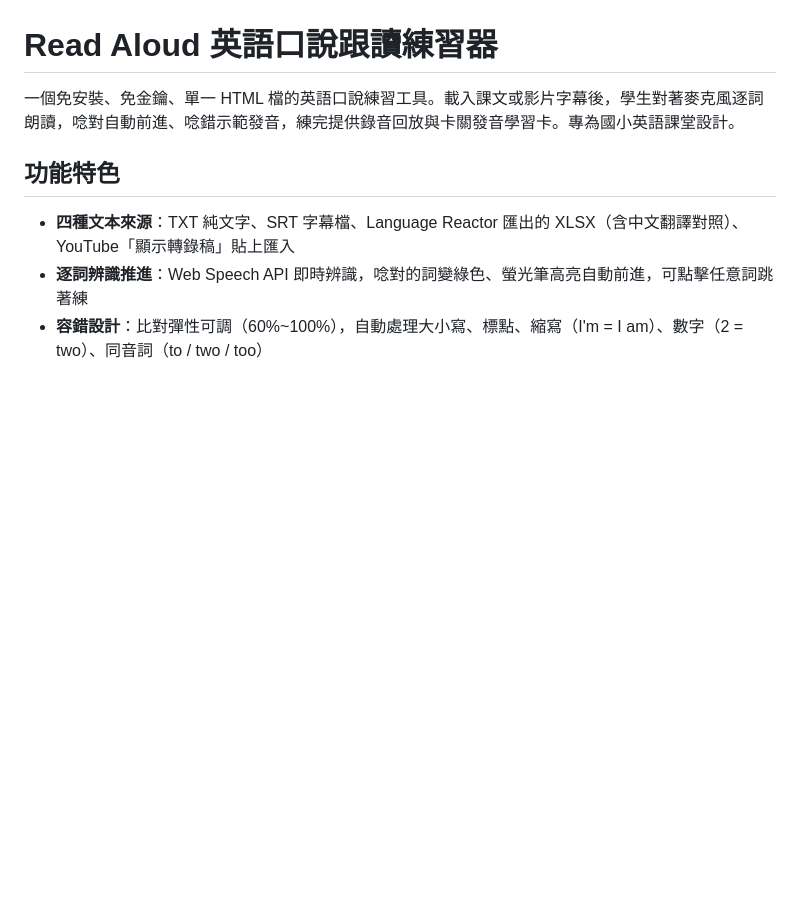
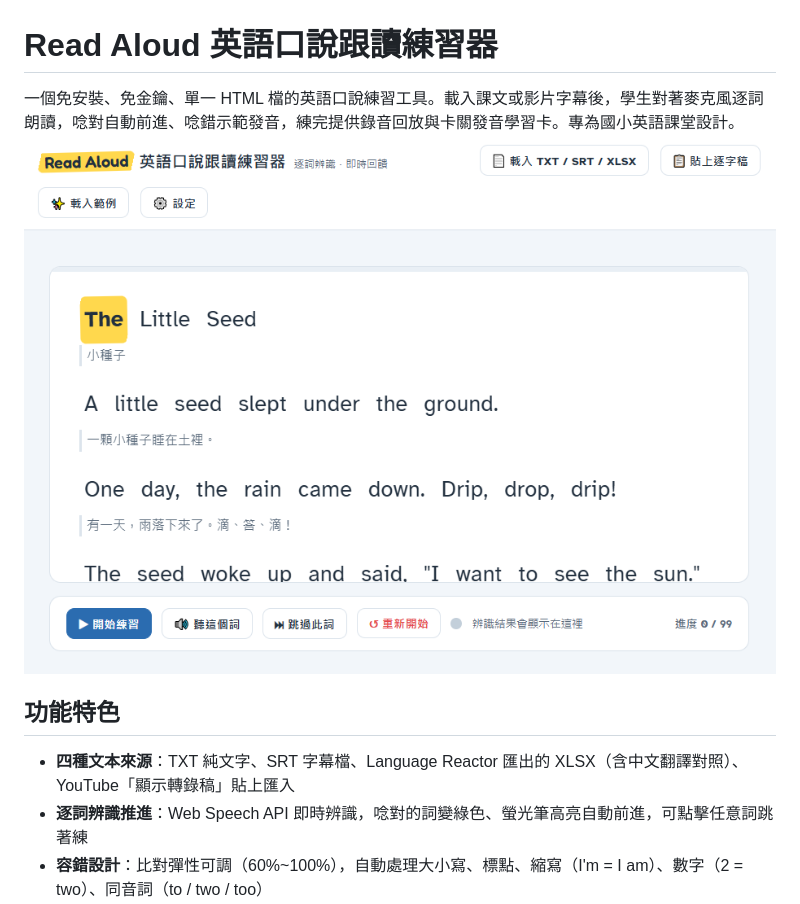
Before and after one commit to kacaw529-lang/YouToSpeak, a Markdown page: README.md, the part around the change. Drawn GitHub-style; blank space fills up the shorter version.

```diff
--- a/README.md
+++ b/README.md
@@ -1,6 +1,6 @@
 # Read Aloud 英語口說跟讀練習器
 
-一個免安裝、免金鑰、單一 HTML 檔的英語口說練習工具。載入課文或影片字幕後，學生對著麥克風逐詞朗讀，唸對自動前進、唸錯示範發音，練完提供錄音回放與卡關發音學習卡。專為國小英語課堂設計。
+一個免安裝、免金鑰、單一 HTML 檔的英語口說練習工具。載入課文或影片字幕後，學生對著麥克風逐詞朗讀，唸對自動前進、唸錯示範發音，練完提供錄音回放與卡關發音學習卡。專為國小英語課堂設計。![操作畫面](screenshot.png)
 
 ## 功能特色
 
```
